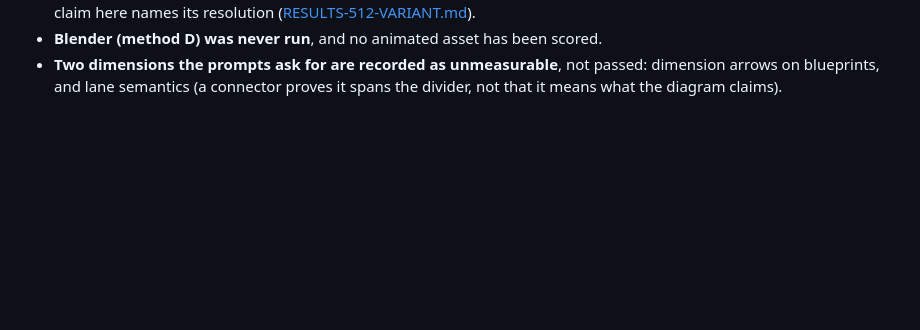
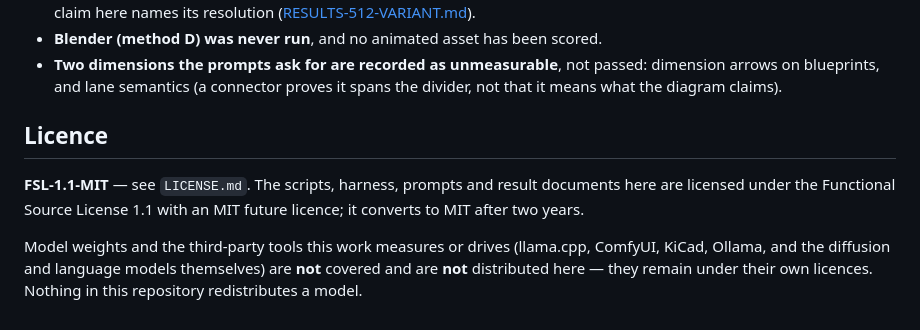
Before and after one commit to kevinelong/diagram-bench, a Markdown page: README.md, the part around the change. Drawn GitHub-style; blank space fills up the shorter version.

```diff
--- a/README.md
+++ b/README.md
@@ -147,3 +147,12 @@ on 2026-10-20/21 and their output is what the RESULT files record.
 - **Blender (method D) was never run**, and no animated asset has been scored.
 - **Two dimensions the prompts ask for are recorded as unmeasurable**, not passed: dimension arrows on blueprints,
   and lane semantics (a connector proves it spans the divider, not that it means what the diagram claims).
+
+## Licence
+
+**FSL-1.1-MIT** — see `LICENSE.md`. The scripts, harness, prompts and result documents here are licensed under the
+Functional Source License 1.1 with an MIT future licence; it converts to MIT after two years.
+
+Model weights and the third-party tools this work measures or drives (llama.cpp, ComfyUI, KiCad, Ollama, and the
+diffusion and language models themselves) are **not** covered and are **not** distributed here — they remain under
+their own licences. Nothing in this repository redistributes a model.
```
Also changed, not shown: LICENSE.md (added, +120 -0 lines).
